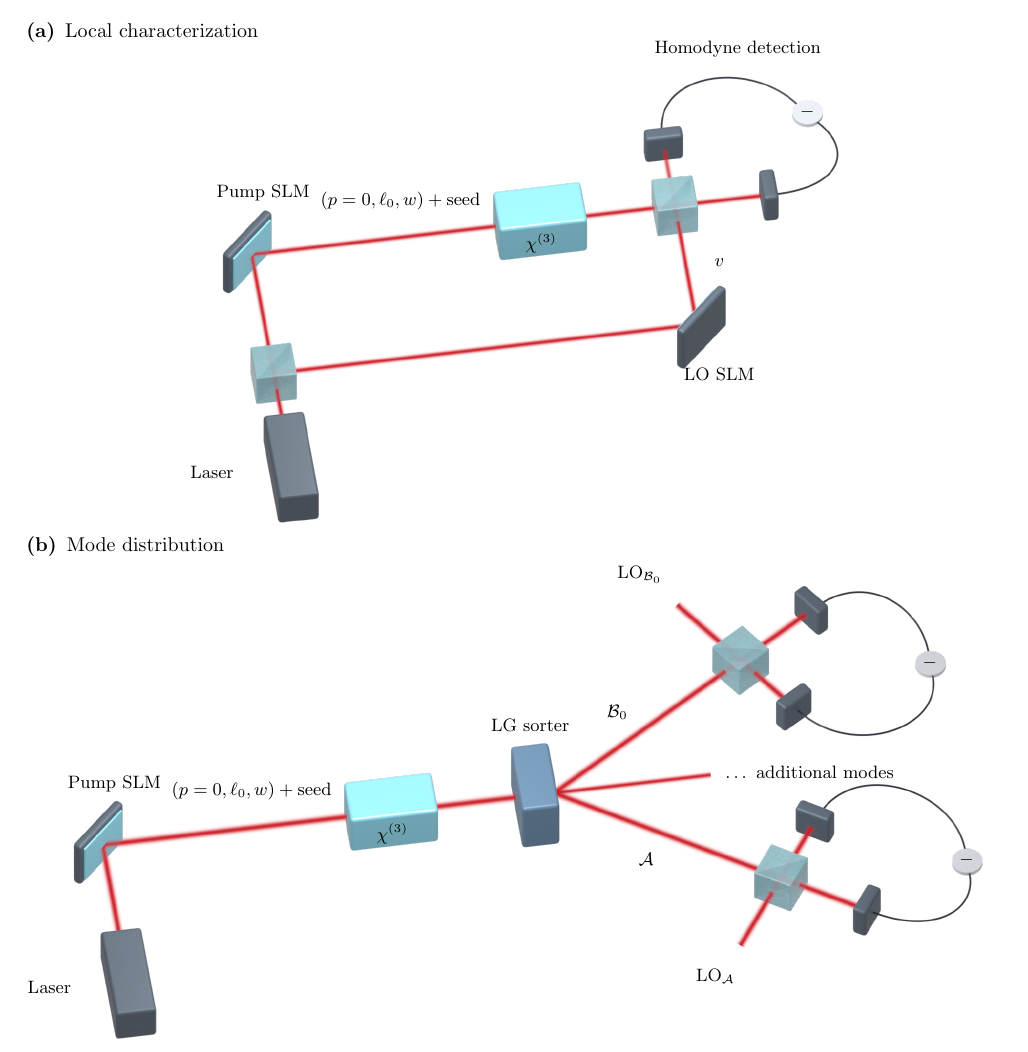
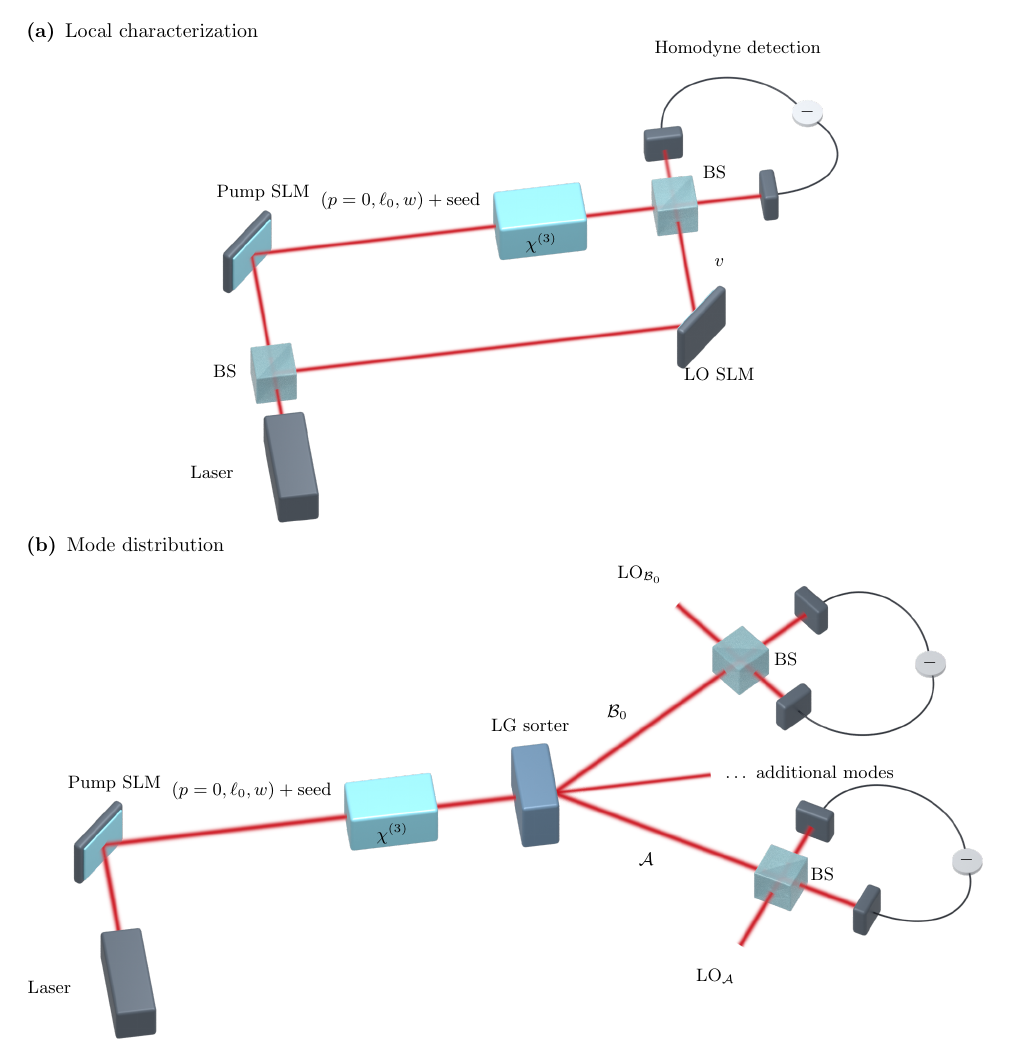
Before and after one commit to marcsgil/quantum_kerr, a LaTeX figure (illustrations/optical-setups.tex): the whole page. Compiled offline with pdfLaTeX.

Commit message:
Label beam splitters in experimental setup figure

```diff
--- a/illustrations/optical-setups.tex
+++ b/illustrations/optical-setups.tex
@@ -17,6 +17,8 @@
   \localpixel{456}{715}{\figurelabel $(p=0,\ell_0,w)+\mathrm{seed}$}
   \localpixel{908}{793}{\makebox(0,0){\figurelabel $\chi^{(3)}$}}
   \localpixel{1140}{405}{\figurelabel Homodyne detection}
+  \localpixel{236}{1069}{\figurelabel BS}
+  \localpixel{1239}{660}{\figurelabel BS}
   \localpixel{1200}{1075}{\figurelabel LO SLM}
   \localpixel{1263}{841}{\figurelabel $v$}
   \localpixel{1453}{524}{\makebox(0,0){\figurelabel $-$}}
@@ -34,6 +36,8 @@
   \atpixel{1369}{1240}{271}{\figurelabel $\mathrm{LO}_{\mathcal{B}_0}$}
   \atpixel{1530}{1240}{1096}{\figurelabel $\mathrm{LO}_{\mathcal{A}}$}
   \atpixel{1590}{1240}{679}{\figurelabel $\dots$ additional modes}
+  \atpixel{1690}{1240}{448}{\figurelabel BS}
+  \atpixel{1765}{1240}{888}{\figurelabel BS}
   \atpixel{2009}{1240}{444}{\makebox(0,0){\figurelabel $-$}}
   \atpixel{2084}{1240}{847}{\makebox(0,0){\figurelabel $-$}}
 \end{picture}
```
Also changed, not shown: tex/main.tex (+1 -1 lines), illustrations/optical-setups.pdf, tex/main.pdf.
